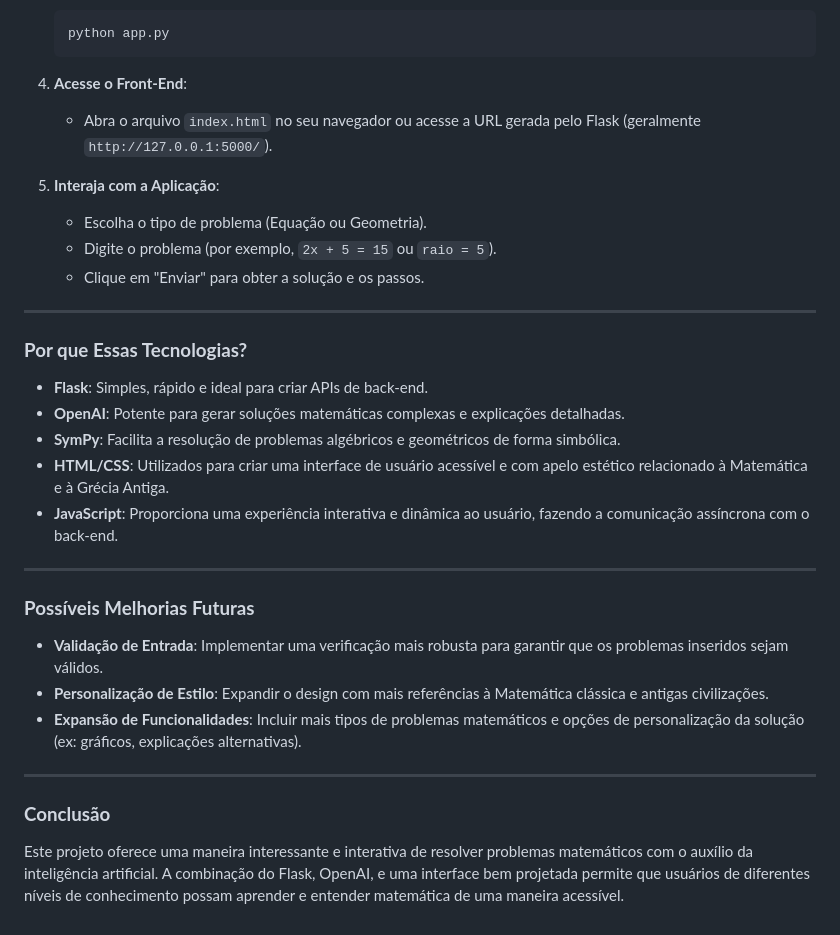
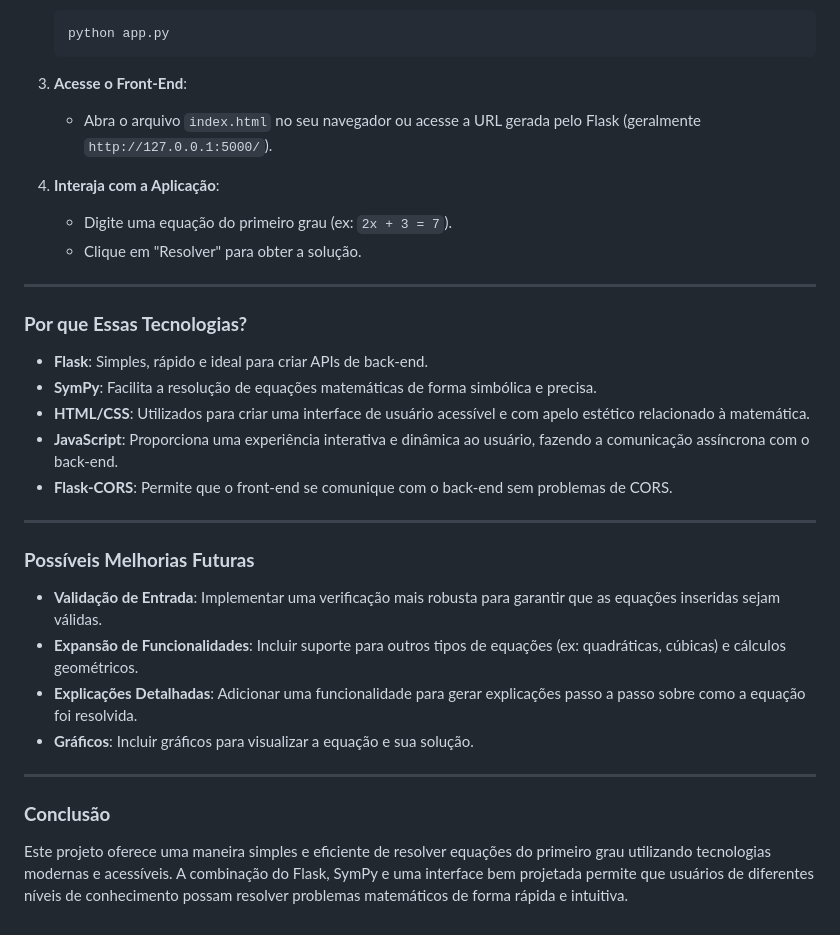
Before and after one commit to JoaoAugustoMPdJ/T-picos-Avan-ados-Web2, a Markdown page: README.md, the part around the change printed below. GitHub-like rendering.

````diff
--- a/README.md
+++ b/README.md
@@ -68,31 +63,31 @@ Este projeto é uma aplicação web desenvolvida com **Flask**, **HTML**, **CSS*
    python app.py
    ```
 
-4. **Acesse o Front-End**:
+3. **Acesse o Front-End**:
    - Abra o arquivo `index.html` no seu navegador ou acesse a URL gerada pelo Flask (geralmente `http://127.0.0.1:5000/`).
 
-5. **Interaja com a Aplicação**:
-   - Escolha o tipo de problema (Equação ou Geometria).
-   - Digite o problema (por exemplo, `2x + 5 = 15` ou `raio = 5`).
-   - Clique em "Enviar" para obter a solução e os passos.
+4. **Interaja com a Aplicação**:
+   - Digite uma equação do primeiro grau (ex: `2x + 3 = 7`).
+   - Clique em "Resolver" para obter a solução.
 
 ---
 
 ### **Por que Essas Tecnologias?**
 - **Flask**: Simples, rápido e ideal para criar APIs de back-end.
-- **OpenAI**: Potente para gerar soluções matemáticas complexas e explicações detalhadas.
-- **SymPy**: Facilita a resolução de problemas algébricos e geométricos de forma simbólica.
-- **HTML/CSS**: Utilizados para criar uma interface de usuário acessível e com apelo estético relacionado à Matemática e à Grécia Antiga.
+- **SymPy**: Facilita a resolução de equações matemáticas de forma simbólica e precisa.
+- **HTML/CSS**: Utilizados para criar uma interface de usuário acessível e com apelo estético relacionado à matemática.
 - **JavaScript**: Proporciona uma experiência interativa e dinâmica ao usuário, fazendo a comunicação assíncrona com o back-end.
+- **Flask-CORS**: Permite que o front-end se comunique com o back-end sem problemas de CORS.
 
 ---
 
 ### **Possíveis Melhorias Futuras**
-- **Validação de Entrada**: Implementar uma verificação mais robusta para garantir que os problemas inseridos sejam válidos.
-- **Personalização de Estilo**: Expandir o design com mais referências à Matemática clássica e antigas civilizações.
-- **Expansão de Funcionalidades**: Incluir mais tipos de problemas matemáticos e opções de personalização da solução (ex: gráficos, explicações alternativas).
+- **Validação de Entrada**: Implementar uma verificação mais robusta para garantir que as equações inseridas sejam válidas.
+- **Expansão de Funcionalidades**: Incluir suporte para outros tipos de equações (ex: quadráticas, cúbicas) e cálculos geométricos.
+- **Explicações Detalhadas**: Adicionar uma funcionalidade para gerar explicações passo a passo sobre como a equação foi resolvida.
+- **Gráficos**: Incluir gráficos para visualizar a equação e sua solução.
 
 ---
 
 ### **Conclusão**
-Este projeto oferece uma maneira interessante e interativa de resolver problemas matemáticos com o auxílio da inteligência artificial. A combinação do Flask, OpenAI, e uma interface bem projetada permite que usuários de diferentes níveis de conhecimento possam aprender e entender matemática de uma maneira acessível.
+Este projeto oferece uma maneira simples e eficiente de resolver equações do primeiro grau utilizando tecnologias modernas e acessíveis. A combinação do Flask, SymPy e uma interface bem projetada permite que usuários de diferentes níveis de conhecimento possam resolver problemas matemáticos de forma rápida e intuitiva.
````
Also changed, not shown: other parts of README.md (+18 -23 lines).
